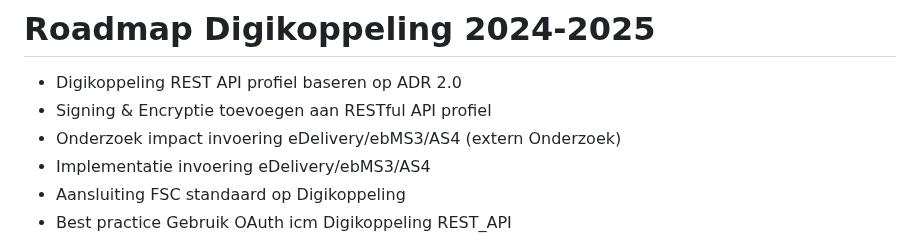
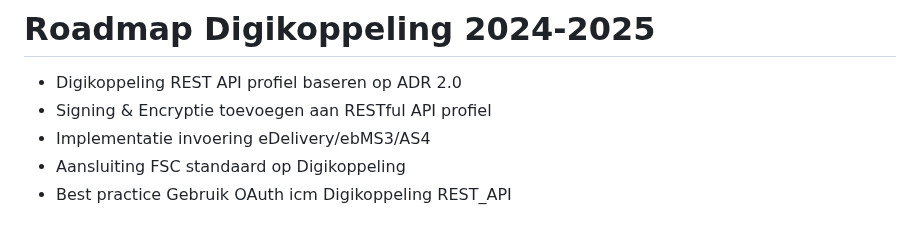
Before and after one commit to Logius-standaarden/Digikoppeling-Algemeen, a Markdown page: Digikoppeling_Roadmap_2024_2025.md, the part around the change. GitHub-like rendering.

```diff
--- a/Digikoppeling_Roadmap_2024_2025.md
+++ b/Digikoppeling_Roadmap_2024_2025.md
@@ -4,7 +4,6 @@ __Concept__
 
 *  Digikoppeling REST API profiel baseren op ADR 2.0
 *  Signing & Encryptie toevoegen aan RESTful API profiel
-*  Onderzoek impact invoering eDelivery/ebMS3/AS4 (extern Onderzoek)
 *  Implementatie invoering eDelivery/ebMS3/AS4
 *  Aansluiting FSC standaard op Digikoppeling
 *  Best practice Gebruik OAuth icm Digikoppeling REST_API
```
